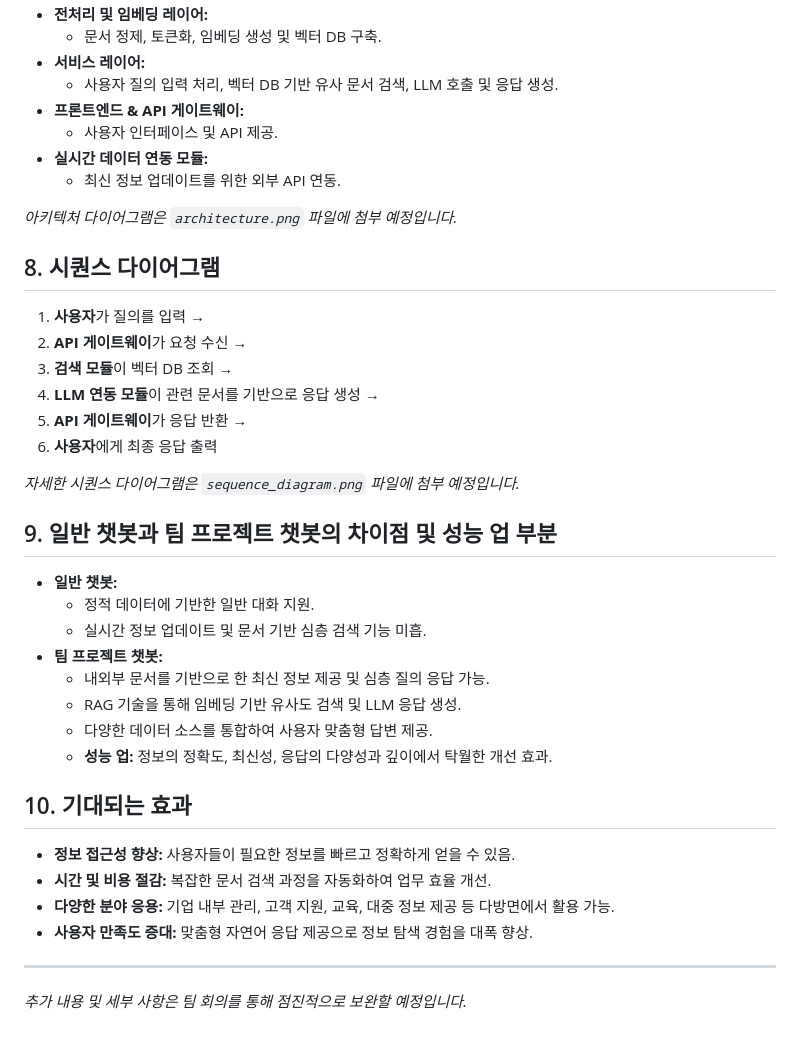
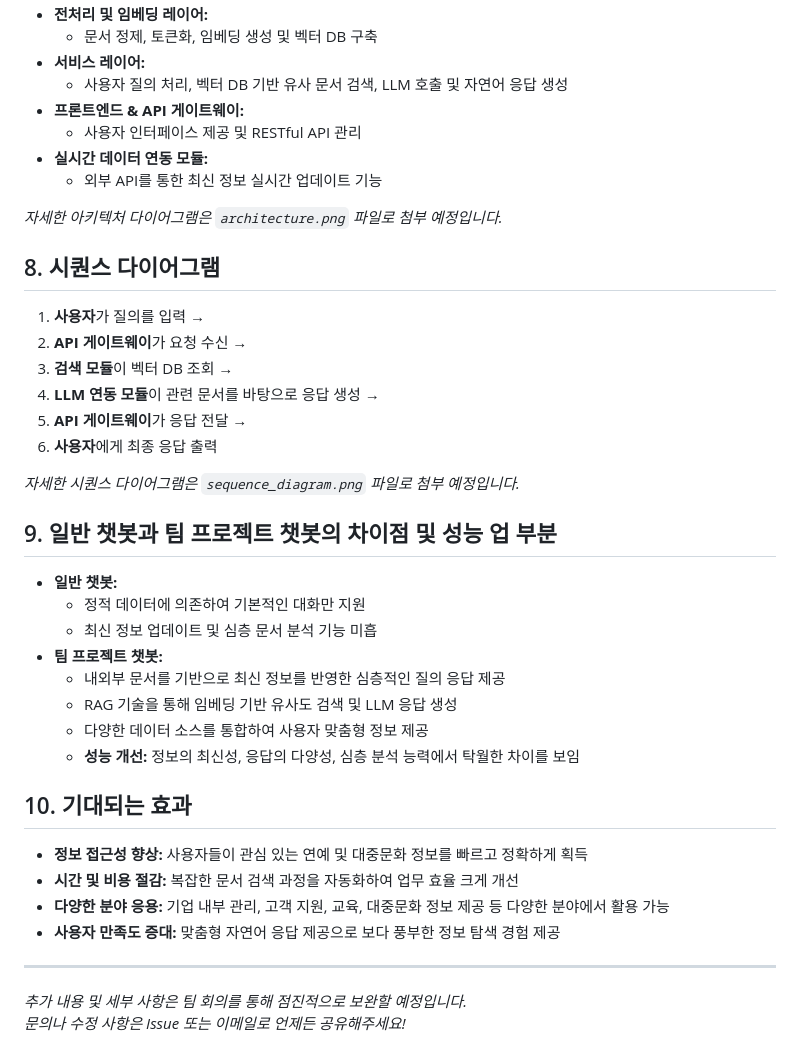
Before and after one commit to SKNETWORKS-FAMILY-AICAMP/SKN10-3rd-3Team, a Markdown page: README.md, the part around the change printed below. GitHub-like rendering.

```diff
--- a/README.md
+++ b/README.md
@@ -52,40 +74,41 @@
 - **전처리 및 임베딩 레이어:**
-  - 문서 정제, 토큰화, 임베딩 생성 및 벡터 DB 구축.
+  - 문서 정제, 토큰화, 임베딩 생성 및 벡터 DB 구축
 - **서비스 레이어:**
-  - 사용자 질의 입력 처리, 벡터 DB 기반 유사 문서 검색, LLM 호출 및 응답 생성.
+  - 사용자 질의 처리, 벡터 DB 기반 유사 문서 검색, LLM 호출 및 자연어 응답 생성
 - **프론트엔드 & API 게이트웨이:**
-  - 사용자 인터페이스 및 API 제공.
+  - 사용자 인터페이스 제공 및 RESTful API 관리
 - **실시간 데이터 연동 모듈:**
-  - 최신 정보 업데이트를 위한 외부 API 연동.
+  - 외부 API를 통한 최신 정보 실시간 업데이트 기능
 
-*아키텍처 다이어그램은 `architecture.png` 파일에 첨부 예정입니다.*
+*자세한 아키텍처 다이어그램은 `architecture.png` 파일로 첨부 예정입니다.*
 
 ## 8. 시퀀스 다이어그램
 1. **사용자**가 질의를 입력 →
 2. **API 게이트웨이**가 요청 수신 →
 3. **검색 모듈**이 벡터 DB 조회 →
-4. **LLM 연동 모듈**이 관련 문서를 기반으로 응답 생성 →
-5. **API 게이트웨이**가 응답 반환 →
+4. **LLM 연동 모듈**이 관련 문서를 바탕으로 응답 생성 →
+5. **API 게이트웨이**가 응답 전달 →
 6. **사용자**에게 최종 응답 출력
 
-*자세한 시퀀스 다이어그램은 `sequence_diagram.png` 파일에 첨부 예정입니다.*
+*자세한 시퀀스 다이어그램은 `sequence_diagram.png` 파일로 첨부 예정입니다.*
 
 ## 9. 일반 챗봇과 팀 프로젝트 챗봇의 차이점 및 성능 업 부분
 - **일반 챗봇:**
-  - 정적 데이터에 기반한 일반 대화 지원.
-  - 실시간 정보 업데이트 및 문서 기반 심층 검색 기능 미흡.
+  - 정적 데이터에 의존하여 기본적인 대화만 지원
+  - 최신 정보 업데이트 및 심층 문서 분석 기능 미흡
 - **팀 프로젝트 챗봇:**
-  - 내외부 문서를 기반으로 한 최신 정보 제공 및 심층 질의 응답 가능.
-  - RAG 기술을 통해 임베딩 기반 유사도 검색 및 LLM 응답 생성.
-  - 다양한 데이터 소스를 통합하여 사용자 맞춤형 답변 제공.
-  - **성능 업:** 정보의 정확도, 최신성, 응답의 다양성과 깊이에서 탁월한 개선 효과.
+  - 내외부 문서를 기반으로 최신 정보를 반영한 심층적인 질의 응답 제공
+  - RAG 기술을 통해 임베딩 기반 유사도 검색 및 LLM 응답 생성
+  - 다양한 데이터 소스를 통합하여 사용자 맞춤형 정보 제공
+  - **성능 개선:** 정보의 최신성, 응답의 다양성, 심층 분석 능력에서 탁월한 차이를 보임
 
 ## 10. 기대되는 효과
-- **정보 접근성 향상:** 사용자들이 필요한 정보를 빠르고 정확하게 얻을 수 있음.
-- **시간 및 비용 절감:** 복잡한 문서 검색 과정을 자동화하여 업무 효율 개선.
-- **다양한 분야 응용:** 기업 내부 관리, 고객 지원, 교육, 대중 정보 제공 등 다방면에서 활용 가능.
-- **사용자 만족도 증대:** 맞춤형 자연어 응답 제공으로 정보 탐색 경험을 대폭 향상.
+- **정보 접근성 향상:** 사용자들이 관심 있는 연예 및 대중문화 정보를 빠르고 정확하게 획득
+- **시간 및 비용 절감:** 복잡한 문서 검색 과정을 자동화하여 업무 효율 크게 개선
+- **다양한 분야 응용:** 기업 내부 관리, 고객 지원, 교육, 대중문화 정보 제공 등 다양한 분야에서 활용 가능
+- **사용자 만족도 증대:** 맞춤형 자연어 응답 제공으로 보다 풍부한 정보 탐색 경험 제공
 
 ---
 
-*추가 내용 및 세부 사항은 팀 회의를 통해 점진적으로 보완할 예정입니다.*
+*추가 내용 및 세부 사항은 팀 회의를 통해 점진적으로 보완할 예정입니다.
+문의나 수정 사항은 Issue 또는 이메일로 언제든 공유해주세요!*
```
Also changed, not shown: other parts of README.md (+47 -25 lines).
